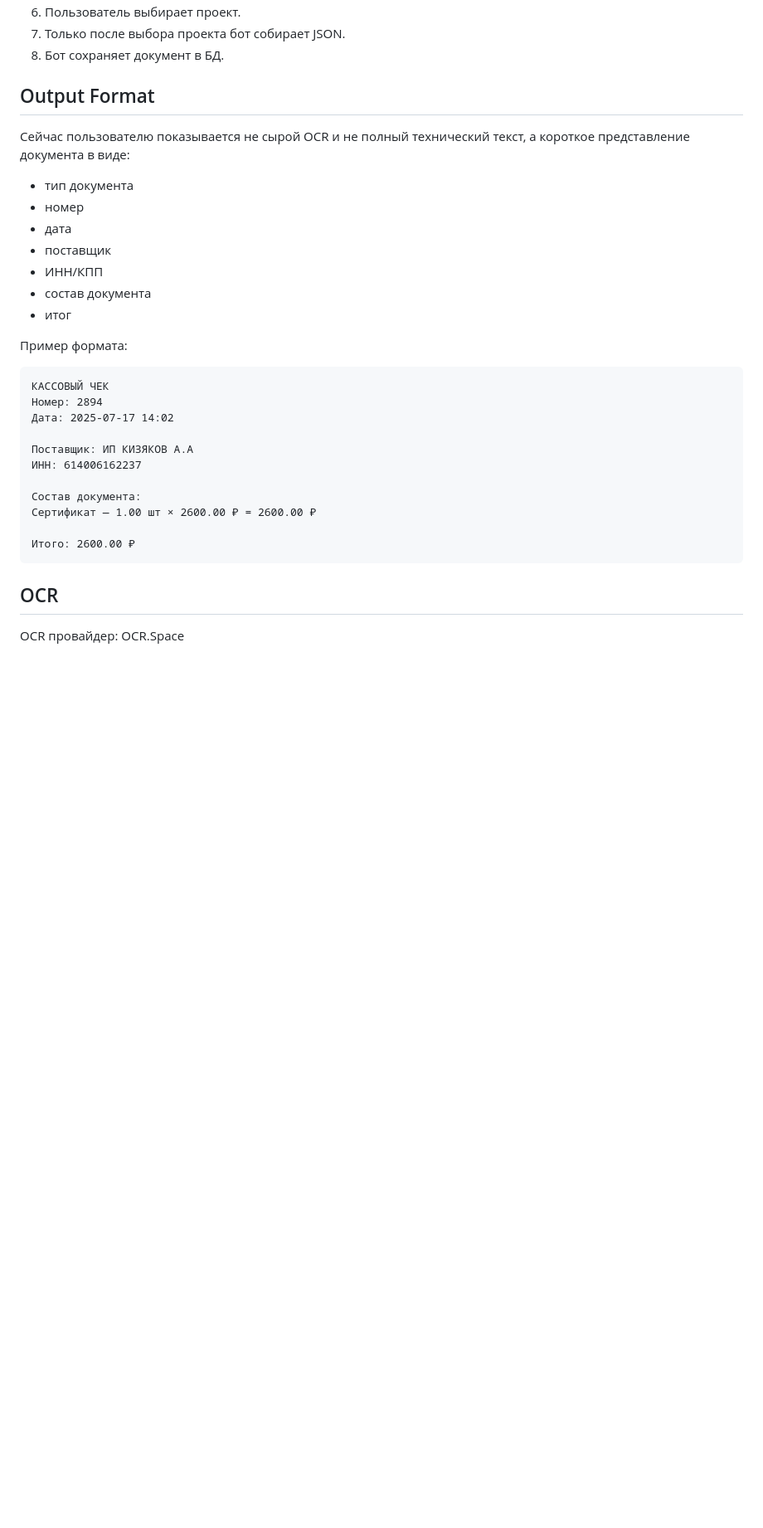
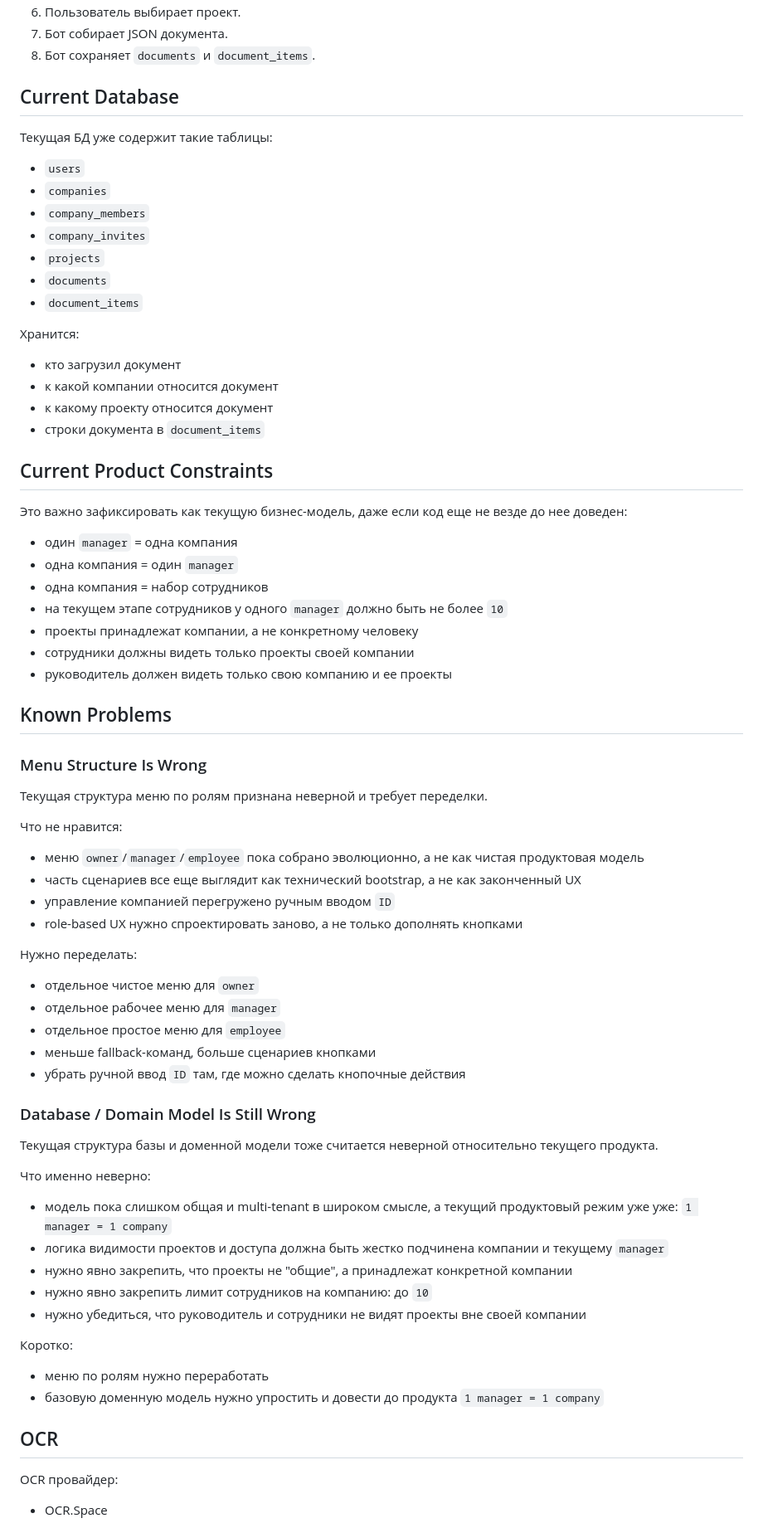
Before and after one commit to akizyakov-arch/zatratpro, a Markdown page: PROJECT_STATE.md, the part around one of its changes. Shown at 83% size. GitHub-like rendering; blank space fills up the shorter version.

````diff
--- a/PROJECT_STATE.md
+++ b/PROJECT_STATE.md
@@ -34,33 +70,65 @@ MVP Telegram-бот для распознавания чеков, актов и
 6. Пользователь выбирает проект.
-7. Только после выбора проекта бот собирает JSON.
-8. Бот сохраняет документ в БД.
+7. Бот собирает JSON документа.
+8. Бот сохраняет `documents` и `document_items`.
 
-## Output Format
-Сейчас пользователю показывается не сырой OCR и не полный технический текст, а короткое представление документа в виде:
-- тип документа
-- номер
-- дата
-- поставщик
-- ИНН/КПП
-- состав документа
-- итог
+## Current Database
+Текущая БД уже содержит такие таблицы:
+- `users`
+- `companies`
+- `company_members`
+- `company_invites`
+- `projects`
+- `documents`
+- `document_items`
 
-Пример формата:
+Хранится:
+- кто загрузил документ
+- к какой компании относится документ
+- к какому проекту относится документ
+- строки документа в `document_items`
 
-```text
-КАССОВЫЙ ЧЕК
-Номер: 2894
-Дата: 2025-07-17 14:02
+## Current Product Constraints
+Это важно зафиксировать как текущую бизнес-модель, даже если код еще не везде до нее доведен:
+- один `manager` = одна компания
+- одна компания = один `manager`
+- одна компания = набор сотрудников
+- на текущем этапе сотрудников у одного `manager` должно быть не более `10`
+- проекты принадлежат компании, а не конкретному человеку
+- сотрудники должны видеть только проекты своей компании
+- руководитель должен видеть только свою компанию и ее проекты
 
-Поставщик: ИП КИЗЯКОВ А.А
-ИНН: 614006162237
+## Known Problems
+### Menu Structure Is Wrong
+Текущая структура меню по ролям признана неверной и требует переделки.
 
-Состав документа:
-Сертификат — 1.00 шт × 2600.00 ₽ = 2600.00 ₽
+Что не нравится:
+- меню `owner`/`manager`/`employee` пока собрано эволюционно, а не как чистая продуктовая модель
+- часть сценариев все еще выглядит как технический bootstrap, а не как законченный UX
+- управление компанией перегружено ручным вводом `ID`
+- role-based UX нужно спроектировать заново, а не только дополнять кнопками
 
-Итого: 2600.00 ₽
-```
+Нужно переделать:
+- отдельное чистое меню для `owner`
+- отдельное рабочее меню для `manager`
+- отдельное простое меню для `employee`
+- меньше fallback-команд, больше сценариев кнопками
+- убрать ручной ввод `ID` там, где можно сделать кнопочные действия
+
+### Database / Domain Model Is Still Wrong
+Текущая структура базы и доменной модели тоже считается неверной относительно текущего продукта.
+
+Что именно неверно:
+- модель пока слишком общая и multi-tenant в широком смысле, а текущий продуктовый режим уже уже: `1 manager = 1 company`
+- логика видимости проектов и доступа должна быть жестко подчинена компании и текущему `manager`
+- нужно явно закрепить, что проекты не "общие", а принадлежат конкретной компании
+- нужно явно закрепить лимит сотрудников на компанию: до `10`
+- нужно убедиться, что руководитель и сотрудники не видят проекты вне своей компании
+
+Коротко:
+- меню по ролям нужно переработать
+- базовую доменную модель нужно упростить и довести до продукта `1 manager = 1 company`
 
 ## OCR
-OCR провайдер: OCR.Space
+OCR провайдер:
+- OCR.Space
 
````
Also changed, not shown: other parts of PROJECT_STATE.md (+107 -241 lines).
